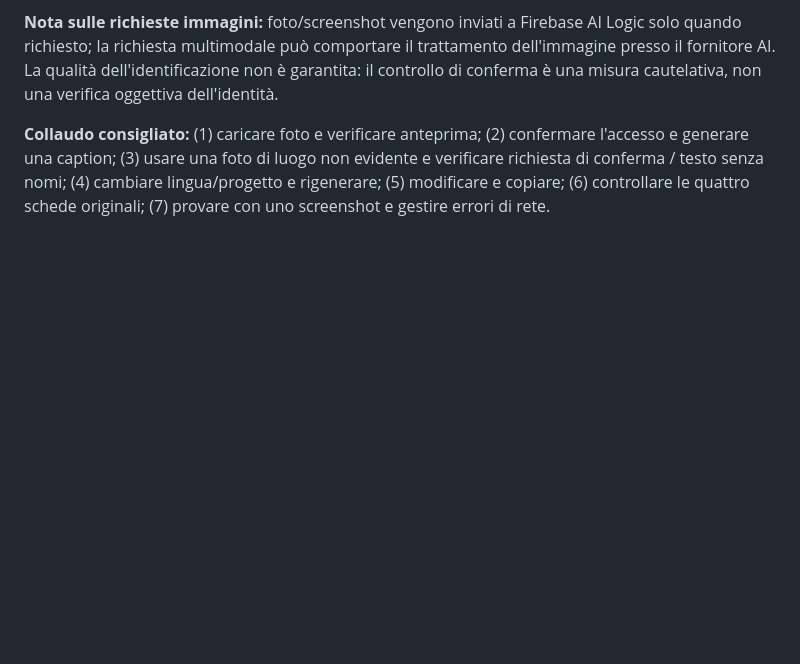
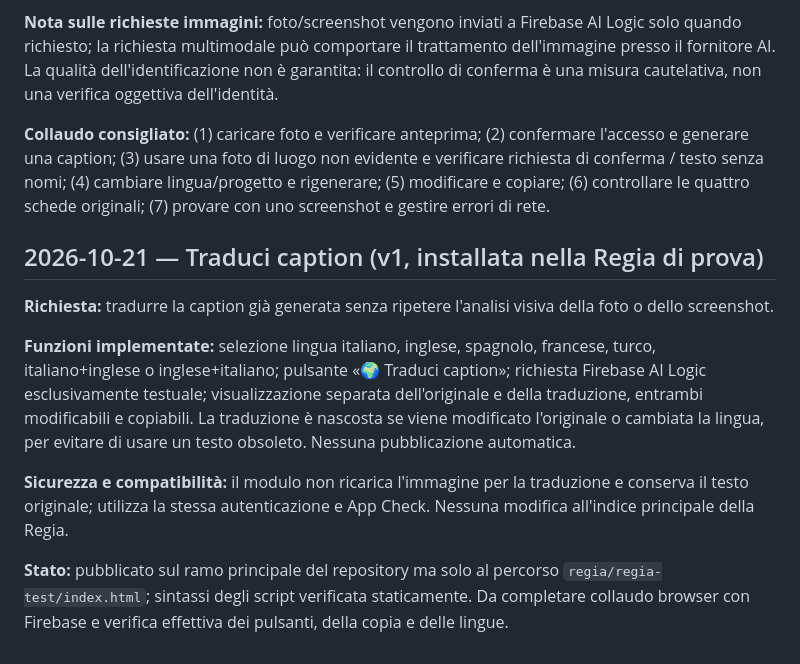
Before and after one commit to IlTappetoVolante/il-tappeto-volante, a Markdown page: regia/REGISTRO_IMPLEMENTAZIONI.md, the part around the change. Drawn GitHub-style; blank space fills up the shorter version.

Commit message:
Regia: registra traduzione caption solo testo in fase di collaudo

```diff
--- a/regia/REGISTRO_IMPLEMENTAZIONI.md
+++ b/regia/REGISTRO_IMPLEMENTAZIONI.md
@@ -24,3 +24,13 @@
 **Nota sulle richieste immagini:** foto/screenshot vengono inviati a Firebase AI Logic solo quando richiesto; la richiesta multimodale può comportare il trattamento dell'immagine presso il fornitore AI. La qualità dell'identificazione non è garantita: il controllo di conferma è una misura cautelativa, non una verifica oggettiva dell'identità.
 
 **Collaudo consigliato:** (1) caricare foto e verificare anteprima; (2) confermare l'accesso e generare una caption; (3) usare una foto di luogo non evidente e verificare richiesta di conferma / testo senza nomi; (4) cambiare lingua/progetto e rigenerare; (5) modificare e copiare; (6) controllare le quattro schede originali; (7) provare con uno screenshot e gestire errori di rete.
+
+## 2026-10-21 — Traduci caption (v1, installata nella Regia di prova)
+
+**Richiesta:** tradurre la caption già generata senza ripetere l'analisi visiva della foto o dello screenshot.
+
+**Funzioni implementate:** selezione lingua italiano, inglese, spagnolo, francese, turco, italiano+inglese o inglese+italiano; pulsante «🌍 Traduci caption»; richiesta Firebase AI Logic esclusivamente testuale; visualizzazione separata dell'originale e della traduzione, entrambi modificabili e copiabili. La traduzione è nascosta se viene modificato l'originale o cambiata la lingua, per evitare di usare un testo obsoleto. Nessuna pubblicazione automatica.
+
+**Sicurezza e compatibilità:** il modulo non ricarica l'immagine per la traduzione e conserva il testo originale; utilizza la stessa autenticazione e App Check. Nessuna modifica all'indice principale della Regia.
+
+**Stato:** pubblicato sul ramo principale del repository ma solo al percorso `regia/regia-test/index.html`; sintassi degli script verificata staticamente. Da completare collaudo browser con Firebase e verifica effettiva dei pulsanti, della copia e delle lingue.
```
